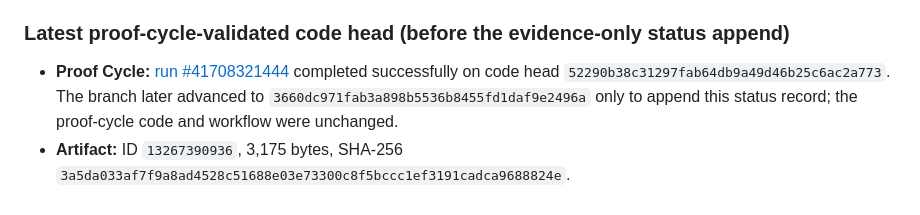
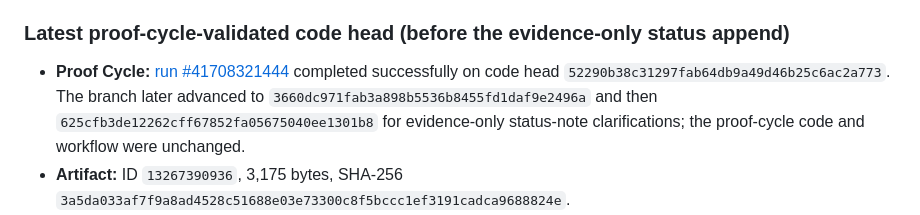
Before and after one commit to Zygros/PHOENIX-PROTOCOL-ULTIMATE, a Markdown page: CI-STATUS.md, the part around the change. Drawn GitHub-style.

Commit message:
docs(phoenix): clarify evidence-only status-note revisions

```diff
--- a/CI-STATUS.md
+++ b/CI-STATUS.md
@@ -25,7 +25,7 @@ The earlier note above records a historical limitation from a prior upgrade. The
 
 ### Latest proof-cycle-validated code head (before the evidence-only status append)
 
-- **Proof Cycle:** [run #41708321444](https://github.com/Zygros/PHOENIX-PROTOCOL-ULTIMATE/actions/runs/41708321444) completed successfully on code head `52290b38c31297fab64db9a49d46b25c6ac2a773`. The branch later advanced to `3660dc971fab3a898b5536b8455fd1daf9e2496a` only to append this status record; the proof-cycle code and workflow were unchanged.
+- **Proof Cycle:** [run #41708321444](https://github.com/Zygros/PHOENIX-PROTOCOL-ULTIMATE/actions/runs/41708321444) completed successfully on code head `52290b38c31297fab64db9a49d46b25c6ac2a773`. The branch later advanced to `3660dc971fab3a898b5536b8455fd1daf9e2496a` and then `625cfb3de12262cff67852fa05675040ee1301b8` for evidence-only status-note clarifications; the proof-cycle code and workflow were unchanged.
 - **Artifact:** ID `13267390936`, 3,175 bytes, SHA-256 `3a5da033af7f9a8ad4528c51688e03e73300c8f5bccc1ef3191cadca9688824e`.
 - **Independent read-back:** downloaded ZIP SHA-256 matches the GitHub digest; all three receipts independently verify as `PASS` (4 events), `REPAIRED` (6 events), and explicit `FAIL` (4 events). All five external-evidence flags remain false in each receipt.
 - **Audit:** [Phoenix Audit #41708321215](https://github.com/Zygros/PHOENIX-PROTOCOL-ULTIMATE/actions/runs/41708321215) completed successfully on the same tested code head.
```
